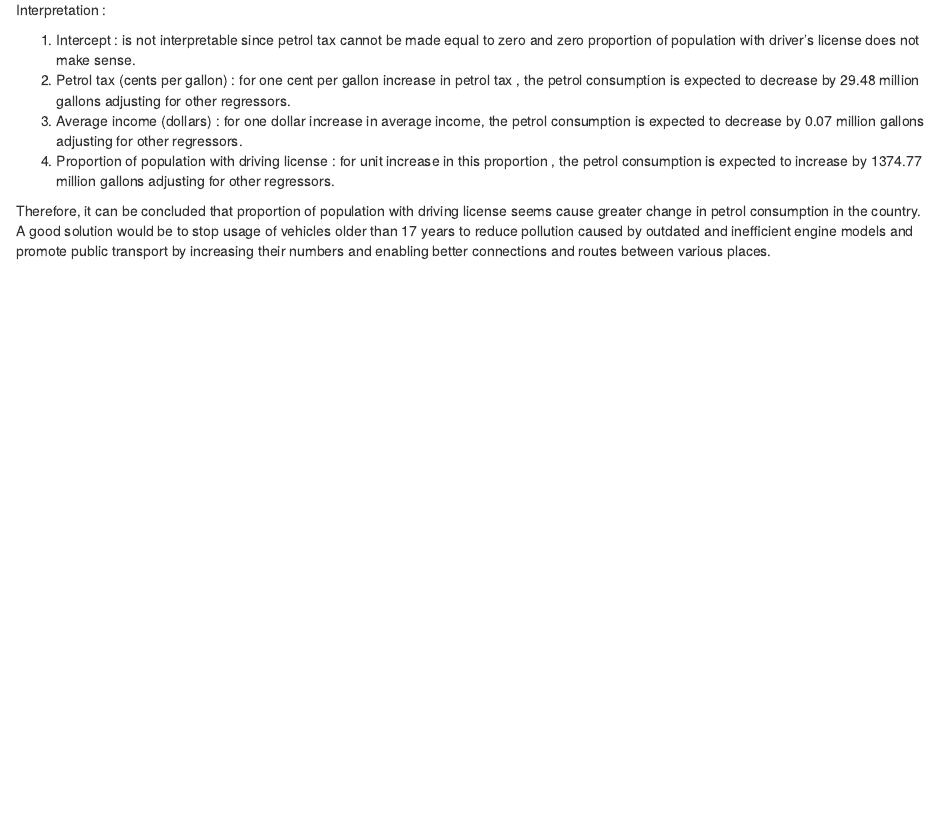
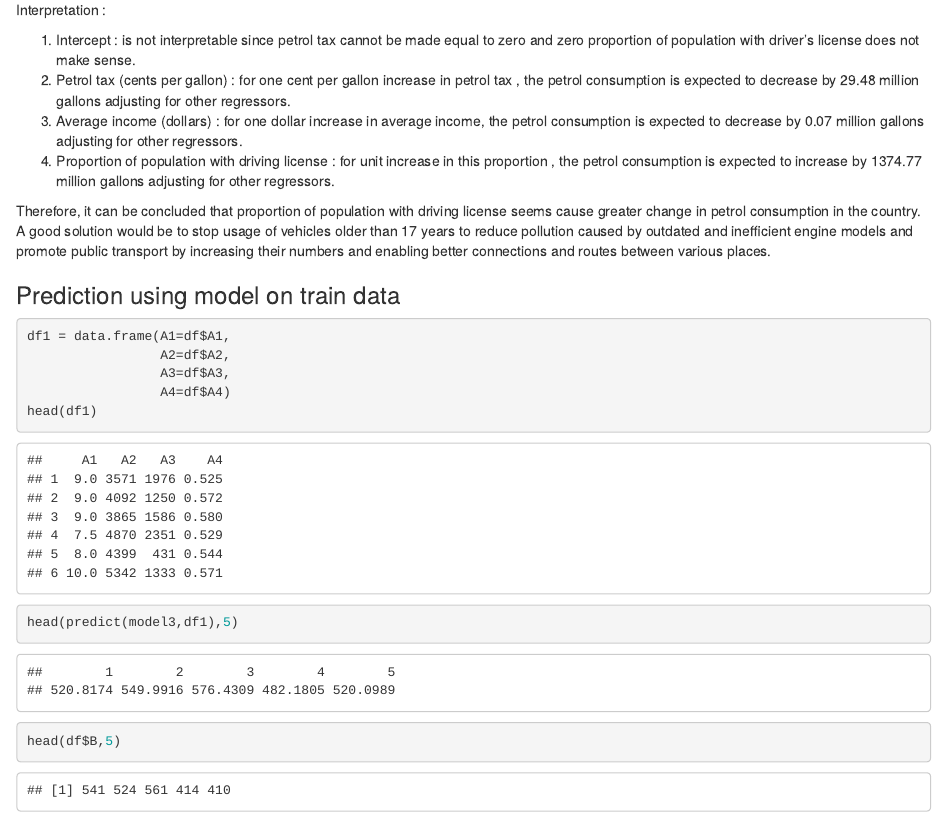
Before and after one commit to shreevaths1/Petrol-consumption-prediction, an R Markdown document (Begin.Rmd): the page in a window 1100 px wide, from 1700 px down. Rendered offline with R 4.5, knitr and Pandoc, with nearby package versions.

Commit message:
added prediction using model on train data

````diff
--- a/Begin.Rmd
+++ b/Begin.Rmd
@@ -258,8 +258,20 @@ summary(model3)
 Interpretation :
 
 1.  Intercept : is not interpretable since petrol tax cannot be made equal to zero and zero proportion of population with driver's license does not make sense.
-2.   Petrol tax (cents per gallon) : for one cent per gallon increase in petrol tax , the petrol consumption is expected to decrease by 29.48 million gallons adjusting for other regressors.
-3.   Average income (dollars) : for one dollar increase in average income, the petrol consumption is expected to decrease by 0.07 million gallons adjusting for other regressors.
-4.   Proportion of population with driving license : for unit increase in this proportion , the petrol consumption is expected to increase by 1374.77 million gallons adjusting for other regressors.
+2.  Petrol tax (cents per gallon) : for one cent per gallon increase in petrol tax , the petrol consumption is expected to decrease by 29.48 million gallons adjusting for other regressors.
+3.  Average income (dollars) : for one dollar increase in average income, the petrol consumption is expected to decrease by 0.07 million gallons adjusting for other regressors.
+4.  Proportion of population with driving license : for unit increase in this proportion , the petrol consumption is expected to increase by 1374.77 million gallons adjusting for other regressors.
 
 Therefore, it can be concluded that proportion of population with driving license seems cause greater change in petrol consumption in the country. A good solution would be to stop usage of vehicles older than 17 years to reduce pollution caused by outdated and inefficient engine models and promote public transport by increasing their numbers and enabling better connections and routes between various places.
+
+### Prediction using model on train data
+
+```{r}
+df1 = data.frame(A1=df$A1,
+                 A2=df$A2,
+                 A3=df$A3,
+                 A4=df$A4)
+head(df1)
+head(predict(model3,df1),5)
+head(df$B,5)
+```
````
Also changed, not shown: Begin.html.
